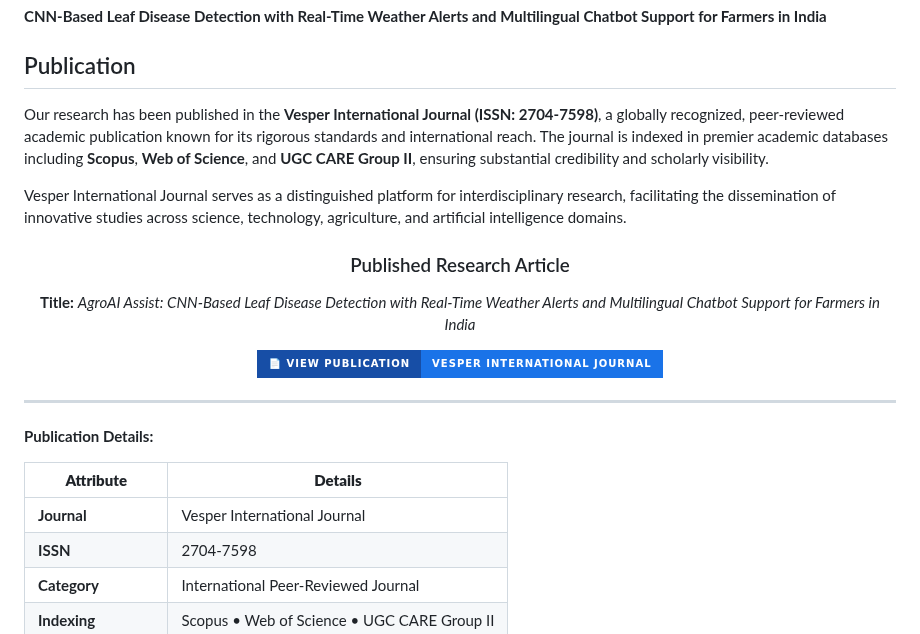
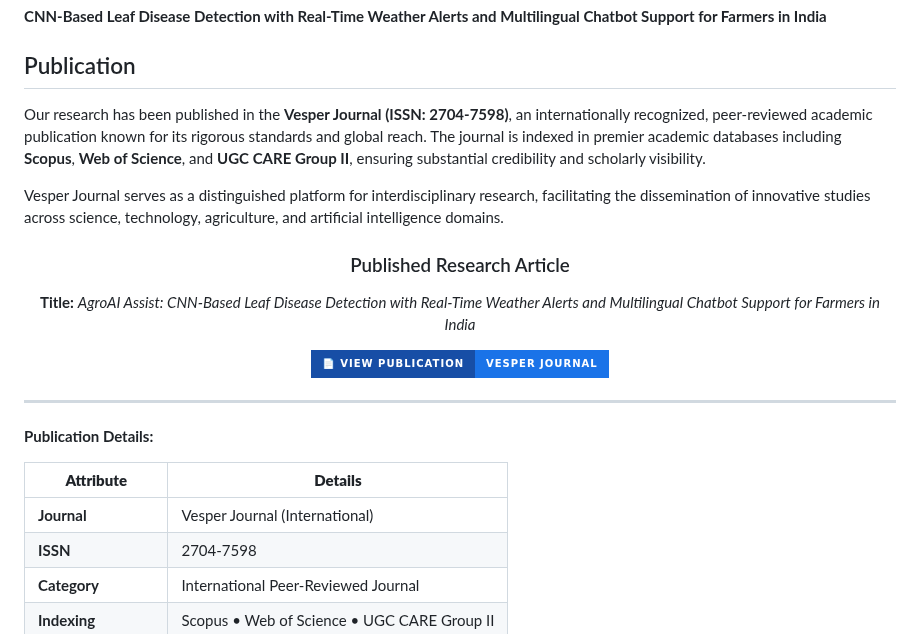
Before and after one commit to adhishbiju2000/AgroAI-Assit-B.Tech-final-year-project, a Markdown page: README.md, the part around the change. GitHub-like rendering; badges without logos.

```diff
--- a/README.md
+++ b/README.md
@@ -5,9 +5,9 @@
 
 ## Publication
 
-Our research has been published in the **Vesper International Journal (ISSN: 2704-7598)**, a globally recognized, peer-reviewed academic publication known for its rigorous standards and international reach. The journal is indexed in premier academic databases including **Scopus**, **Web of Science**, and **UGC CARE Group II**, ensuring substantial credibility and scholarly visibility.
+Our research has been published in the **Vesper Journal (ISSN: 2704-7598)**, an internationally recognized, peer-reviewed academic publication known for its rigorous standards and global reach. The journal is indexed in premier academic databases including **Scopus**, **Web of Science**, and **UGC CARE Group II**, ensuring substantial credibility and scholarly visibility.
 
-Vesper International Journal serves as a distinguished platform for interdisciplinary research, facilitating the dissemination of innovative studies across science, technology, agriculture, and artificial intelligence domains.
+Vesper Journal serves as a distinguished platform for interdisciplinary research, facilitating the dissemination of innovative studies across science, technology, agriculture, and artificial intelligence domains.
 
 <div align="center">
 
@@ -15,7 +15,7 @@ Vesper International Journal serves as a distinguished platform for interdiscipl
 
 **Title:** *AgroAI Assist: CNN-Based Leaf Disease Detection with Real-Time Weather Alerts and Multilingual Chatbot Support for Farmers in India*
 
-[![View Publication](https://img.shields.io/badge/📄_View_Publication-Vesper_International_Journal-1a73e8?style=for-the-badge&labelColor=174ea6)](vesper09101423.pdf)
+[![View Publication](https://img.shields.io/badge/📄_View_Publication-Vesper_Journal-1a73e8?style=for-the-badge&labelColor=174ea6)](vesper09101423.pdf)
 
 </div>
 
@@ -25,7 +25,7 @@ Vesper International Journal serves as a distinguished platform for interdiscipl
 
 | **Attribute** | **Details** |
 |---------------|-------------|
-| **Journal** | Vesper International Journal |
+| **Journal** | Vesper Journal (International) |
 | **ISSN** | 2704-7598 |
 | **Category** | International Peer-Reviewed Journal |
 | **Indexing** | Scopus • Web of Science • UGC CARE Group II |
```
